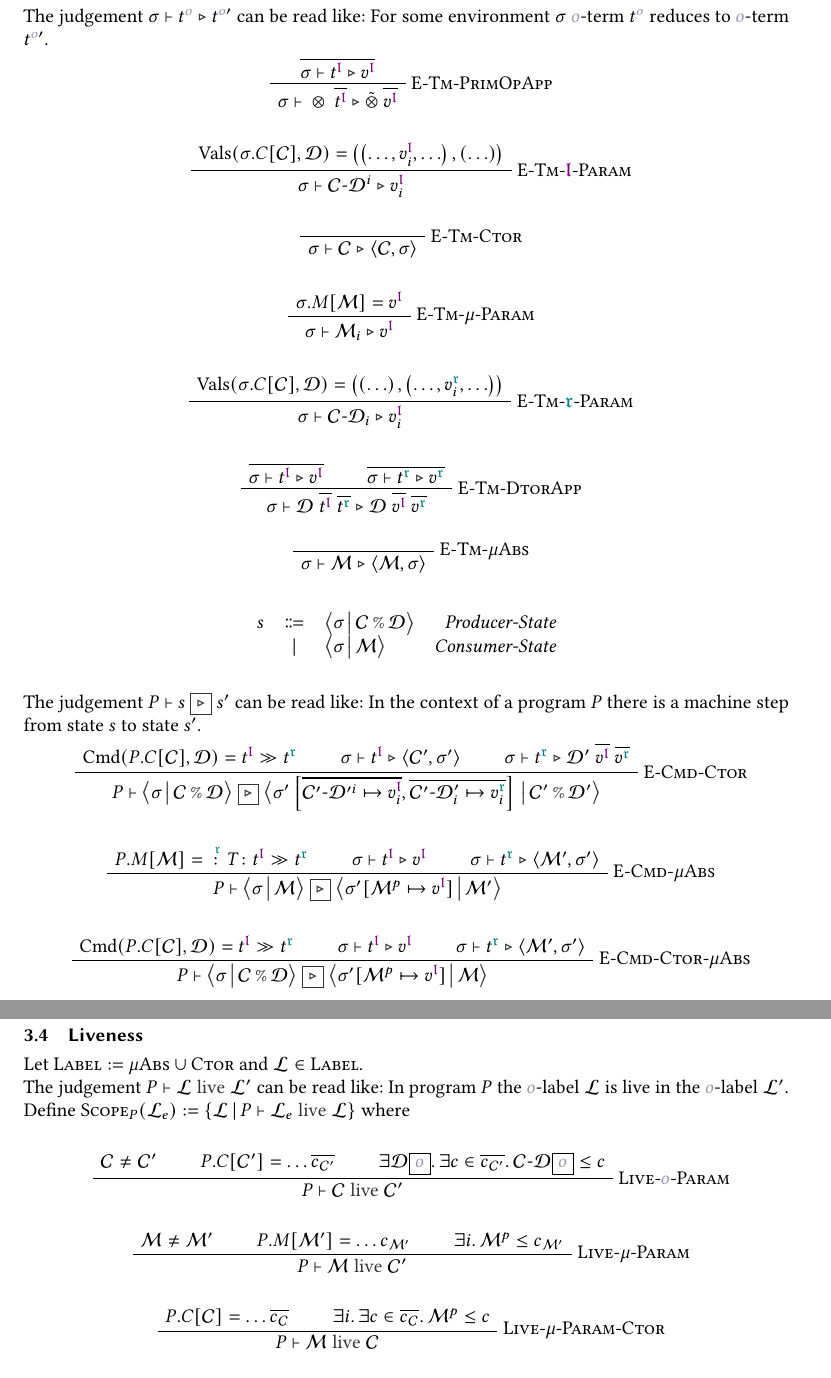
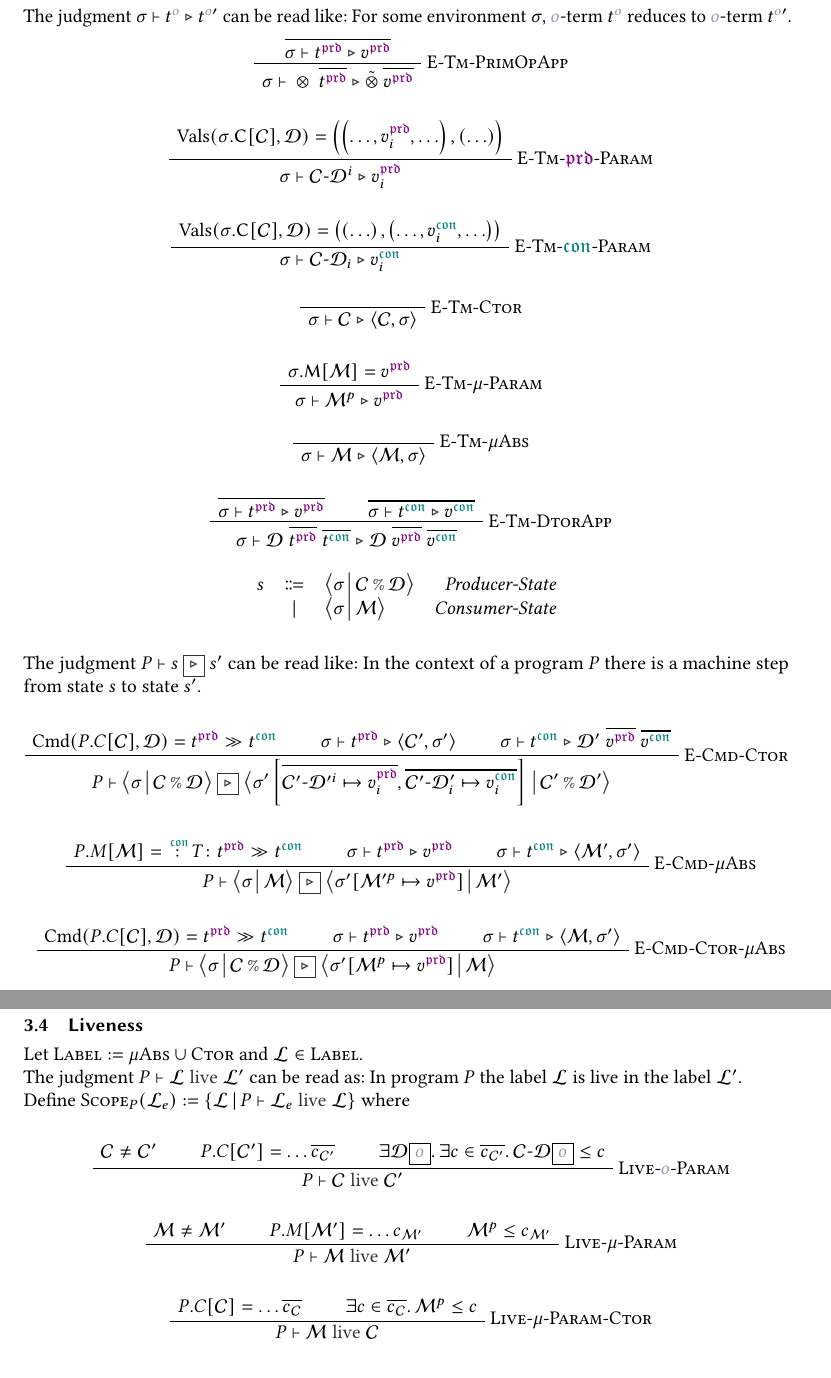
Before and after one commit to shtsoft/dwarfs, a LaTeX paper (paper.tex, which reads src-formalization.tex): two parts of pages 6 and 8 of 10, joined at a grey line, cut so that both start at the same text. Compiled offline with pdfLaTeX.

Commit message:
Revise formalization a bit

```diff
--- a/src-formalization.tex
+++ b/src-formalization.tex
@@ -177,7 +177,7 @@ mutually recursive with
     \\[0.5cm]
   \end{array}
 \]
-The judgement $\semtm{\sigma}{t^{\pol}}{t^{\pol\prime}}$ can be read like: For some environment $\sigma$ $\pol$-term $t^{\pol}$ reduces to $\pol$-term $t^{\pol\prime}$.
+The judgment $\semtm{\sigma}{t^{\pol}}{t^{\pol\prime}}$ can be read like: For some environment $\sigma$, $\pol$-term $t^{\pol}$ reduces to $\pol$-term $t^{\pol\prime}$.
 
 \begin{prooftree}
   \AxiomC{$
@@ -216,33 +216,8 @@ The judgement $\semtm{\sigma}{t^{\pol}}{t^{\pol\prime}}$ can be read like: For s
 \vspace*{0.3cm}
 
 \begin{prooftree}
-  \AxiomC{}
-  \RightLabel{\textsc{E-Tm-Ctor}}
-  \UnaryInfC{$
-    \semtm
-      {\sigma}
-      {\mathcal{C}}
-      {\langle \mathcal{C}, \sigma \rangle}
-  $}
-\end{prooftree}
-\vspace*{0.3cm}
-
-\begin{prooftree}
   \AxiomC{$
-    \sigma.M[\mathcal{M}]
-    =
-    v^{\polprd}
-  $}
-  \RightLabel{\textsc{E-Tm-$\mu$-Param}}
-  \UnaryInfC{$
-    \semtm{\sigma}{\mathcal{M}_{i}}{v^{\polprd}}
-  $}
-\end{prooftree}
-\vspace*{0.3cm}
-
-\begin{prooftree}
-  \AxiomC{$
-    \text{Vals}(\sigma.C[\mathcal{C}], \mathcal{D})
+    \text{Vals}(\sigma.\mathsf{C}[\mathcal{C}], \mathcal{D})
     =
     \left(
       \left(
@@ -257,7 +232,44 @@ The judgement $\semtm{\sigma}{t^{\pol}}{t^{\pol\prime}}$ can be read like: For s
   $}
   \RightLabel{\textsc{E-Tm-$\polcon$-Param}}
   \UnaryInfC{$
-    \semtm{\sigma}{\mathcal{C}\text{-}\mathcal{D}_{i}}{v_{i}^{\polprd}}
+    \semtm{\sigma}{\mathcal{C}\text{-}\mathcal{D}_{i}}{v_{i}^{\polcon}}
+  $}
+\end{prooftree}
+\vspace*{0.3cm}
+
+\begin{prooftree}
+  \AxiomC{}
+  \RightLabel{\textsc{E-Tm-Ctor}}
+  \UnaryInfC{$
+    \semtm
+      {\sigma}
+      {\mathcal{C}}
+      {\langle \mathcal{C}, \sigma \rangle}
+  $}
+\end{prooftree}
+\vspace*{0.3cm}
+
+\begin{prooftree}
+  \AxiomC{$
+    \sigma.\mathsf{M}[\mathcal{M}]
+    =
+    v^{\polprd}
+  $}
+  \RightLabel{\textsc{E-Tm-$\mu$-Param}}
+  \UnaryInfC{$
+    \semtm{\sigma}{\mathcal{M}^{p}}{v^{\polprd}}
+  $}
+\end{prooftree}
+\vspace*{0.3cm}
+
+\begin{prooftree}
+  \AxiomC{}
+  \RightLabel{\textsc{E-Tm-$\mu$Abs}}
+  \UnaryInfC{$
+    \semtm
+      {\sigma}
+      {\mathcal{M}}
+      {\langle \mathcal{M}, \sigma \rangle}
   $}
 \end{prooftree}
 \vspace*{0.3cm}
@@ -279,18 +291,6 @@ The judgement $\semtm{\sigma}{t^{\pol}}{t^{\pol\prime}}$ can be read like: For s
 \end{prooftree}
 \vspace*{0.3cm}
 
-\begin{prooftree}
-  \AxiomC{}
-  \RightLabel{\textsc{E-Tm-$\mu$Abs}}
-  \UnaryInfC{$
-    \semtm
-      {\sigma}
-      {\mathcal{M}}
-      {\langle \mathcal{M}, \sigma \rangle}
-  $}
-\end{prooftree}
-\vspace*{0.3cm}
-
 \[
   \begin{array}{lclr}
     % machine states
@@ -304,7 +304,7 @@ The judgement $\semtm{\sigma}{t^{\pol}}{t^{\pol\prime}}$ can be read like: For s
     \\[0.5cm]
   \end{array}
 \]
-The judgement $\semcmd{P}{s}{s^{\prime}}$ can be read like: In the context of a program $P$ there is a machine step from state $s$ to state $s^{\prime}$.
+The judgment $\semcmd{P}{s}{s^{\prime}}$ can be read like: In the context of a program $P$ there is a machine step from state $s$ to state $s^{\prime}$.
 
 \begin{prooftree}
   \AxiomC{$
@@ -588,7 +588,7 @@ The judgement $\typewf{P}$ can be read like: The program $P$ is well-formed.
 \subsection{Liveness}
 Let $\textsc{Label} := \mu\textsc{Abs} \cup \textsc{Ctor}$ and $\mathcal{L} \in \textsc{Label}$.
 \\
-The judgement $\liveness{P}{\mathcal{L}}{\mathcal{L}^{\prime}}$ can be read like: In program $P$ the $\pol$-label $\mathcal{L}$ is live in the $\pol$-label $\mathcal{L}^{\prime}$.
+The judgment $\liveness{P}{\mathcal{L}}{\mathcal{L}^{\prime}}$ can be read as: In program $P$ the label $\mathcal{L}$ is live in the label $\mathcal{L}^{\prime}$.
 \\
 Define $\textsc{Scope}_{P}(\mathcal{L}_{e}) := \lbrace \mathcal{L} \,|\, \liveness{P}{\mathcal{L}_{e}}{\mathcal{L}} \rbrace$ where
 \\
@@ -613,20 +613,16 @@ Define $\textsc{Scope}_{P}(\mathcal{L}_{e}) := \lbrace \mathcal{L} \,|\, \livene
   \AxiomC{$\mathcal{M} \neq \mathcal{M}^{\prime}$}
   \AxiomC{$P.M[\mathcal{M}^{\prime}] = \ldots c_{\mathcal{M}^{\prime}}$}
   \AxiomC{$
-    \exists
-    i.\,
     \mathcal{M}^{p} \leq c_{\mathcal{M}^{\prime}}
   $}
   \RightLabel{\textsc{Live-$\mu$-Param}}
-  \TrinaryInfC{$\liveness{P}{\mathcal{M}}{\mathcal{C}^{\prime}}$}
+  \TrinaryInfC{$\liveness{P}{\mathcal{M}}{\mathcal{M}^{\prime}}$}
 \end{prooftree}
 \vspace*{0.3cm}
 
 \begin{prooftree}
   \AxiomC{$P.C[\mathcal{C}] = \ldots \overline{c_{\mathcal{C}}}$}
   \AxiomC{$
-    \exists
-    i.\,
     \exists
     c
     \in
```
Also changed, not shown: macros.tex (+4 -4 lines), src-formalization.tex (94 more changed lines).
